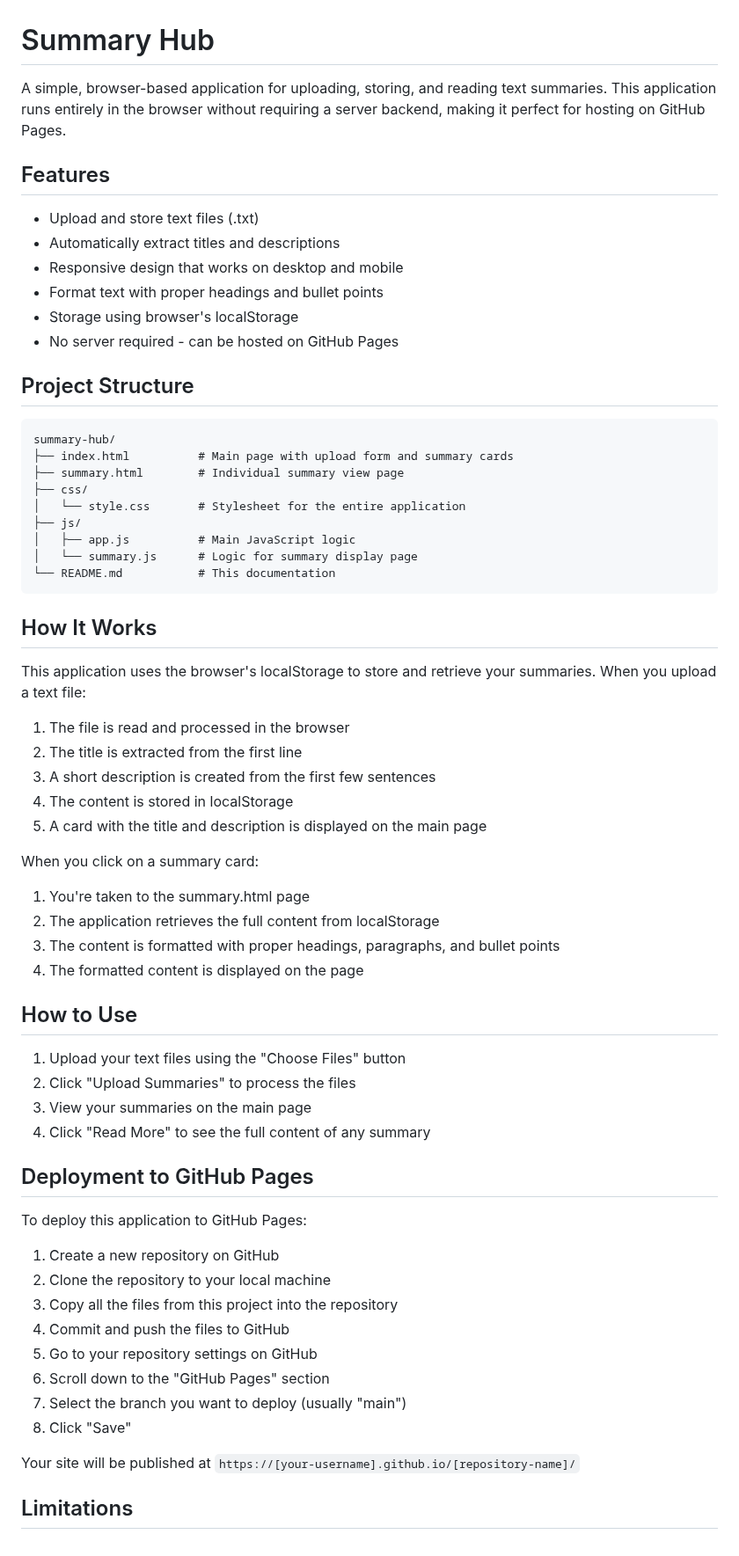
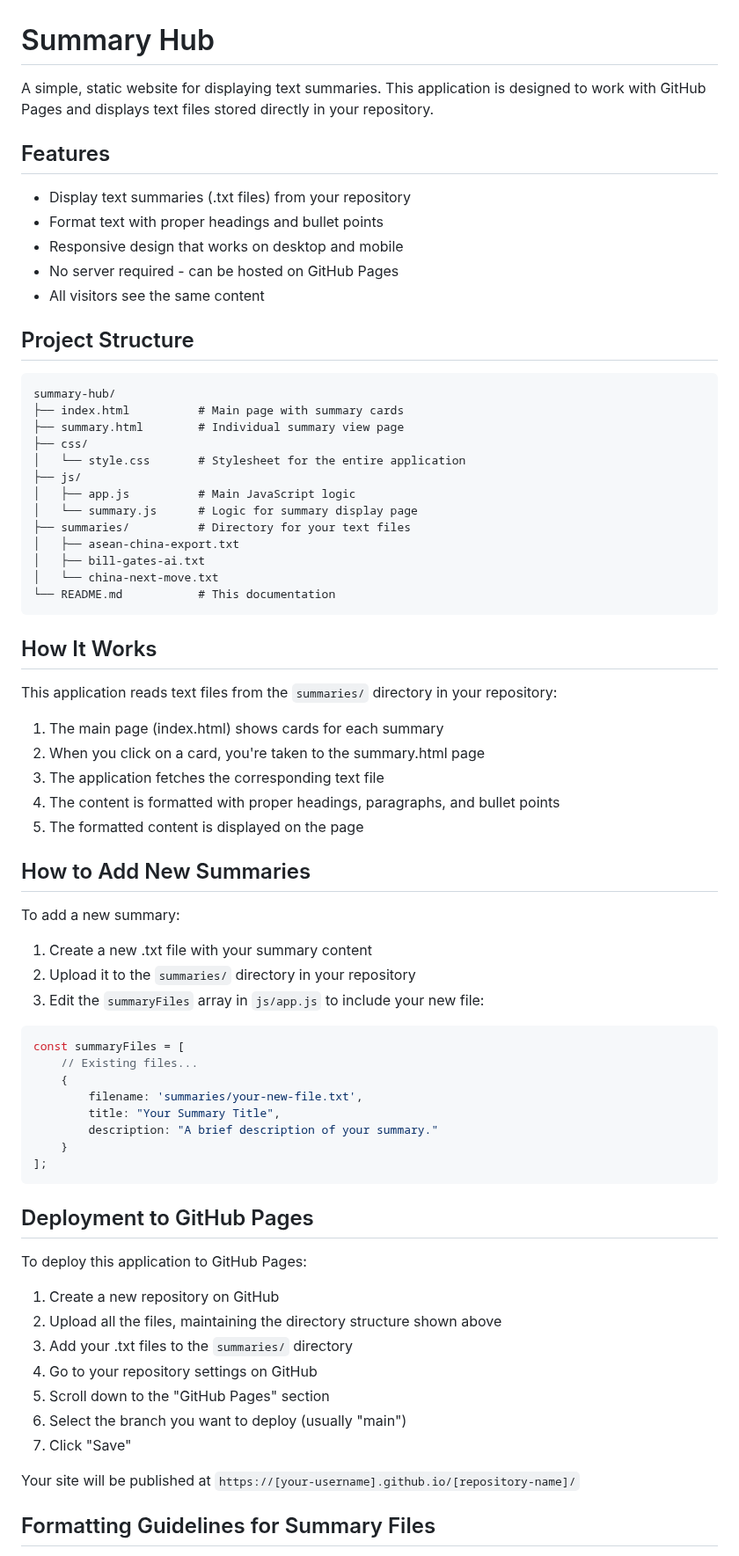
Before and after one commit to killuaxxx15/Summary-Hub, a Markdown page: README.md, the part around one of its changes. Shown at 88% size. GitHub-like rendering.

````diff
--- a/README.md
+++ b/README.md
@@ -1,68 +1,75 @@
 # Summary Hub
 
-A simple, browser-based application for uploading, storing, and reading text summaries. This application runs entirely in the browser without requiring a server backend, making it perfect for hosting on GitHub Pages.
+A simple, static website for displaying text summaries. This application is designed to work with GitHub Pages and displays text files stored directly in your repository.
 
 ## Features
 
-- Upload and store text files (.txt)
-- Automatically extract titles and descriptions
+- Display text summaries (.txt files) from your repository
+- Format text with proper headings and bullet points
 - Responsive design that works on desktop and mobile
-- Format text with proper headings and bullet points
-- Storage using browser's localStorage
 - No server required - can be hosted on GitHub Pages
+- All visitors see the same content
 
 ## Project Structure
 
 ```
 summary-hub/
-├── index.html          # Main page with upload form and summary cards
+├── index.html          # Main page with summary cards
 ├── summary.html        # Individual summary view page
 ├── css/
 │   └── style.css       # Stylesheet for the entire application
 ├── js/
 │   ├── app.js          # Main JavaScript logic
 │   └── summary.js      # Logic for summary display page
+├── summaries/          # Directory for your text files
+│   ├── asean-china-export.txt
+│   ├── bill-gates-ai.txt
+│   └── china-next-move.txt
 └── README.md           # This documentation
 ```
 
 ## How It Works
 
-This application uses the browser's localStorage to store and retrieve your summaries. When you upload a text file:
+This application reads text files from the `summaries/` directory in your repository:
 
-1. The file is read and processed in the browser
-2. The title is extracted from the first line
-3. A short description is created from the first few sentences
-4. The content is stored in localStorage
-5. A card with the title and description is displayed on the main page
+1. The main page (index.html) shows cards for each summary
+2. When you click on a card, you're taken to the summary.html page
+3. The application fetches the corresponding text file
+4. The content is formatted with proper headings, paragraphs, and bullet points
+5. The formatted content is displayed on the page
 
-When you click on a summary card:
+## How to Add New Summaries
 
-1. You're taken to the summary.html page
-2. The application retrieves the full content from localStorage
-3. The content is formatted with proper headings, paragraphs, and bullet points
-4. The formatted content is displayed on the page
+To add a new summary:
 
-## How to Use
+1. Create a new .txt file with your summary content
+2. Upload it to the `summaries/` directory in your repository
+3. Edit the `summaryFiles` array in `js/app.js` to include your new file:
 
-1. Upload your text files using the "Choose Files" button
-2. Click "Upload Summaries" to process the files
-3. View your summaries on the main page
-4. Click "Read More" to see the full content of any summary
+```javascript
+const summaryFiles = [
+    // Existing files...
+    {
+        filename: 'summaries/your-new-file.txt',
+        title: "Your Summary Title",
+        description: "A brief description of your summary."
+    }
+];
+```
 
 ## Deployment to GitHub Pages
 
 To deploy this application to GitHub Pages:
 
 1. Create a new repository on GitHub
-2. Clone the repository to your local machine
-3. Copy all the files from this project into the repository
-4. Commit and push the files to GitHub
-5. Go to your repository settings on GitHub
-6. Scroll down to the "GitHub Pages" section
-7. Select the branch you want to deploy (usually "main")
-8. Click "Save"
+2. Upload all the files, maintaining the directory structure shown above
+3. Add your .txt files to the `summaries/` directory
+4. Go to your repository settings on GitHub
+5. Scroll down to the "GitHub Pages" section
+6. Select the branch you want to deploy (usually "main")
+7. Click "Save"
 
 Your site will be published at `https://[your-username].github.io/[repository-name]/`
 
-## Limitations
+## Formatting Guidelines for Summary Files
 
````
Also changed, not shown: other parts of README.md (+22 -16 lines).
